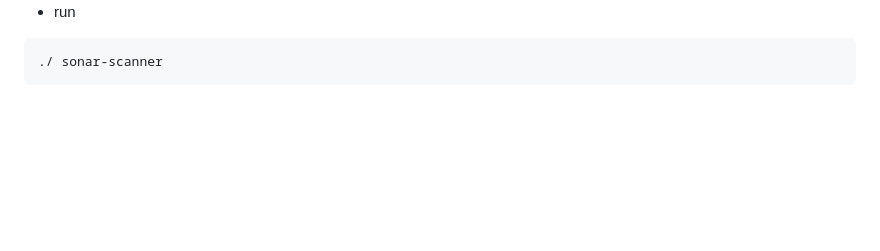
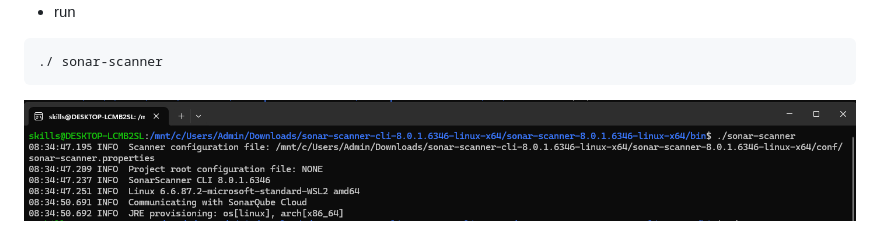
Before and after one commit to Nikunj-Java/DevOpsFeb_2026, a Markdown page: Session-25/SonarQube-Scanner.md, the part around the change. Drawn GitHub-style; pictures changed too: Session-25/images/image-12.png (added); blank space fills up the shorter version.

Commit message:
Sonar-Scanner

````diff
--- a/Session-25/SonarQube-Scanner.md
+++ b/Session-25/SonarQube-Scanner.md
@@ -12,3 +12,4 @@ The SonarScanner CLI is a code analysis scanner for CI/CD pipelines, used when n
 ```linux
 ./ sonar-scanner
 ```
+![alt text](images/image-12.png)
````
